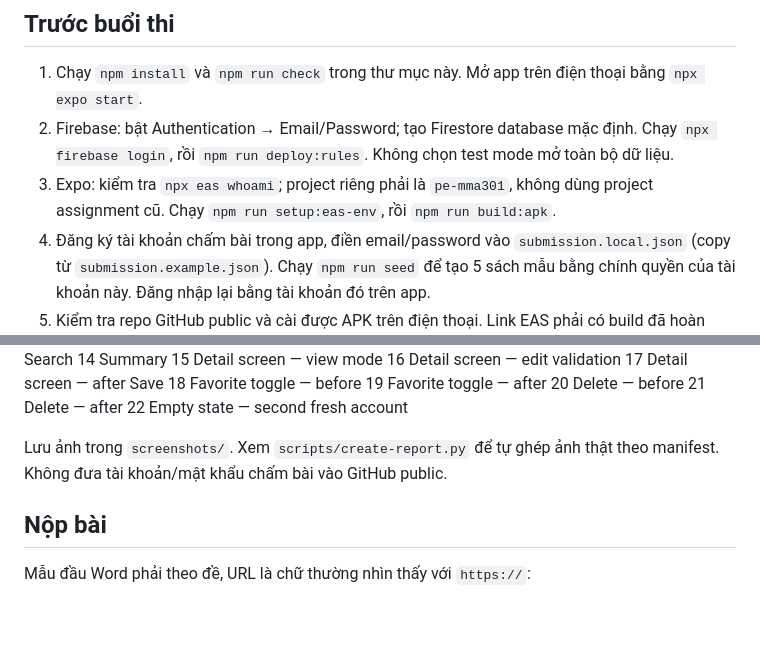
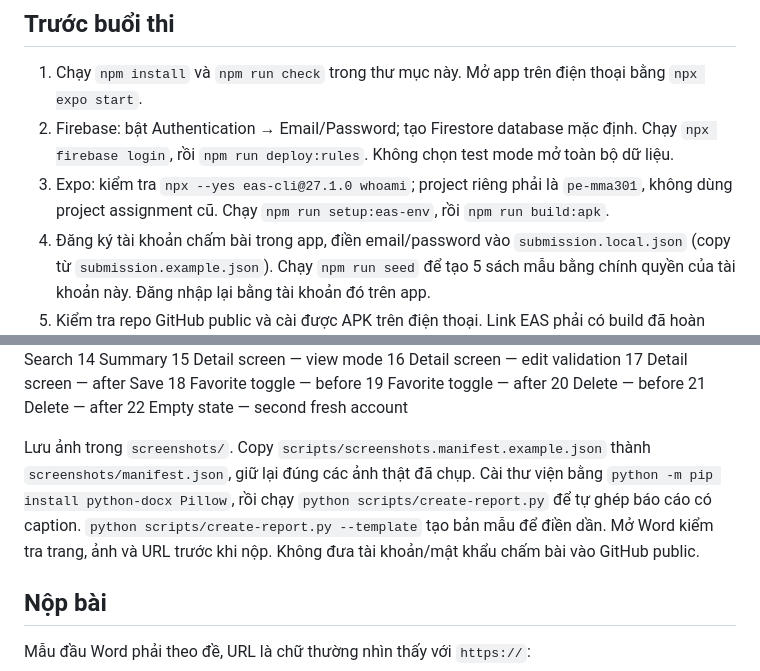
Before and after one commit to DinhLoii/pe-mma301, a Markdown page: EXAM_RUNBOOK.md, 2 parts joined by grey strips. Drawn GitHub-style; blank space fills up the shorter version.

```diff
--- a/EXAM_RUNBOOK.md
+++ b/EXAM_RUNBOOK.md
@@ -4,7 +4,7 @@
 
 1. Chạy `npm install` và `npm run check` trong thư mục này. Mở app trên điện thoại bằng `npx expo start`.
 2. Firebase: bật Authentication → Email/Password; tạo Firestore database mặc định. Chạy `npx firebase login`, rồi `npm run deploy:rules`. Không chọn test mode mở toàn bộ dữ liệu.
-3. Expo: kiểm tra `npx eas whoami`; project riêng phải là `pe-mma301`, không dùng project assignment cũ. Chạy `npm run setup:eas-env`, rồi `npm run build:apk`.
+3. Expo: kiểm tra `npx --yes eas-cli@27.1.0 whoami`; project riêng phải là `pe-mma301`, không dùng project assignment cũ. Chạy `npm run setup:eas-env`, rồi `npm run build:apk`.
 4. Đăng ký tài khoản chấm bài trong app, điền email/password vào `submission.local.json` (copy từ `submission.example.json`). Chạy `npm run seed` để tạo 5 sách mẫu bằng chính quyền của tài khoản này. Đăng nhập lại bằng tài khoản đó trên app.
 5. Kiểm tra repo GitHub public và cài được APK trên điện thoại. Link EAS phải có build đã hoàn thành.
 
@@ -41,7 +41,7 @@ Chỉ dùng ảnh thật từ điện thoại/emulator. Web preview không thay
 21 Delete — after
 22 Empty state — second fresh account
 
-Lưu ảnh trong `screenshots/`. Xem `scripts/create-report.py` để tự ghép ảnh thật theo manifest. Không đưa tài khoản/mật khẩu chấm bài vào GitHub public.
+Lưu ảnh trong `screenshots/`. Copy `scripts/screenshots.manifest.example.json` thành `screenshots/manifest.json`, giữ lại đúng các ảnh thật đã chụp. Cài thư viện bằng `python -m pip install python-docx Pillow`, rồi chạy `python scripts/create-report.py` để tự ghép báo cáo có caption. `python scripts/create-report.py --template` tạo bản mẫu để điền dần. Mở Word kiểm tra trang, ảnh và URL trước khi nộp. Không đưa tài khoản/mật khẩu chấm bài vào GitHub public.
 
 ## Nộp bài
 
```
Also changed, not shown: README.md (+1 -1 lines).
